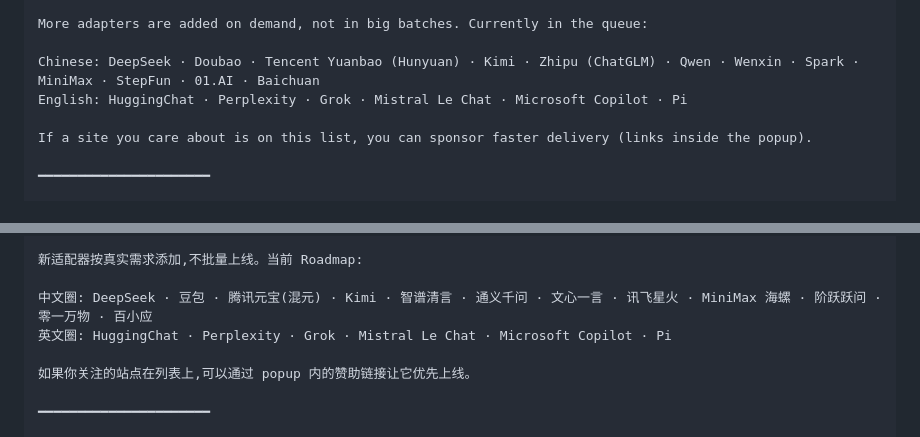
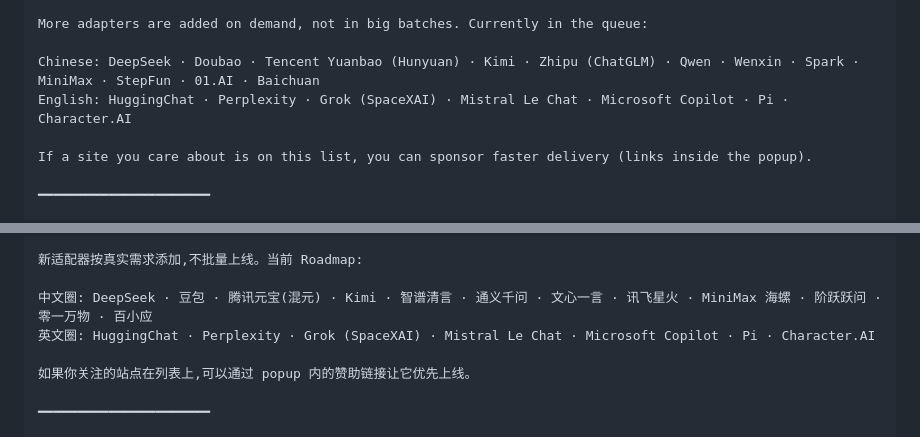
Before and after one commit to congzhangzh/baize-chat-exporter, a Markdown page: STORE_LISTING.md, 2 parts joined by grey strips. GitHub-like rendering.

```diff
--- a/STORE_LISTING.md
+++ b/STORE_LISTING.md
@@ -84,7 +84,7 @@ No telemetry. No network calls except fetching the page's own images. End-to-end
 More adapters are added on demand, not in big batches. Currently in the queue:
 
 Chinese: DeepSeek · Doubao · Tencent Yuanbao (Hunyuan) · Kimi · Zhipu (ChatGLM) · Qwen · Wenxin · Spark · MiniMax · StepFun · 01.AI · Baichuan
-English: HuggingChat · Perplexity · Grok · Mistral Le Chat · Microsoft Copilot · Pi
+English: HuggingChat · Perplexity · Grok (SpaceXAI) · Mistral Le Chat · Microsoft Copilot · Pi · Character.AI
 
 If a site you care about is on this list, you can sponsor faster delivery (links inside the popup).
 
@@ -165,7 +165,7 @@ Gemini、ChatGPT、Claude、Meta AI、WhatsApp、自部署的 OpenWebUI——每
 新适配器按真实需求添加,不批量上线。当前 Roadmap:
 
 中文圈: DeepSeek · 豆包 · 腾讯元宝(混元) · Kimi · 智谱清言 · 通义千问 · 文心一言 · 讯飞星火 · MiniMax 海螺 · 阶跃跃问 · 零一万物 · 百小应
-英文圈: HuggingChat · Perplexity · Grok · Mistral Le Chat · Microsoft Copilot · Pi
+英文圈: HuggingChat · Perplexity · Grok (SpaceXAI) · Mistral Le Chat · Microsoft Copilot · Pi · Character.AI
 
 如果你关注的站点在列表上,可以通过 popup 内的赞助链接让它优先上线。
 
```
Also changed, not shown: README.md (+1 -1 lines), RELEASE_NOTES.md (+2 -1 lines).
